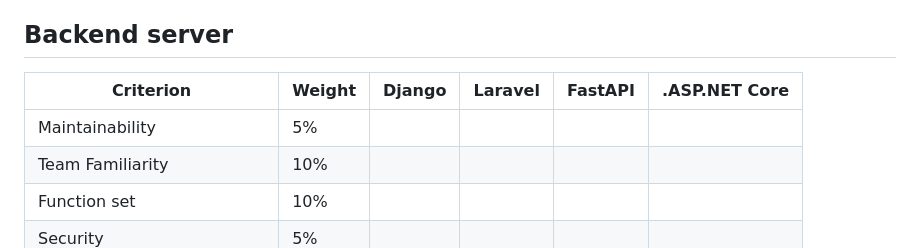
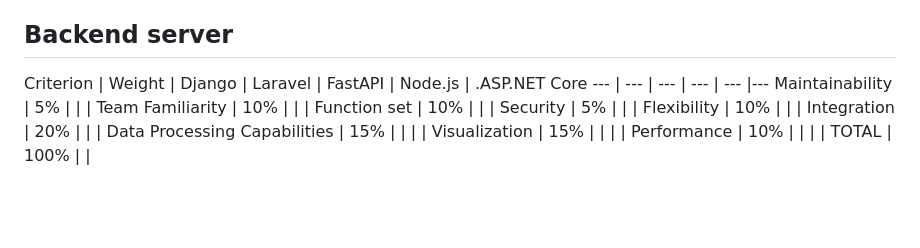
Before and after one commit to Slimeball12399/Pivot_expert_in_teams, a Markdown page: Initial.md, the part around the change. Rendered like a GitHub page; blank space fills up the shorter version.

Commit message:
Nodejs as option

```diff
--- a/Initial.md
+++ b/Initial.md
@@ -18,7 +18,7 @@ TOTAL | 100% | |
 - https://blog.pacificcert.com/iso-25010-software-product-quality-model/
 
 ## Backend server
-Criterion | Weight | Django | Laravel | FastAPI | .ASP.NET Core
+Criterion | Weight | Django | Laravel | FastAPI | Node.js | .ASP.NET Core
 --- | --- | --- | --- | --- |---
 Maintainability | 5% | | |
 Team Familiarity | 10% | | |
```
